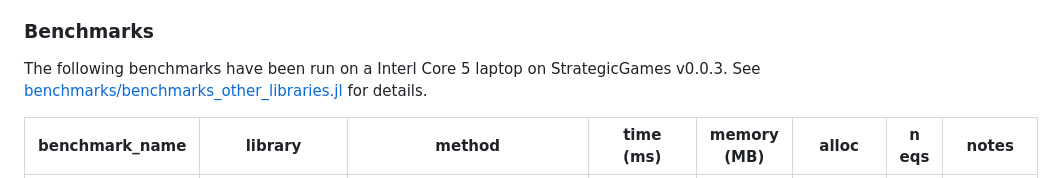
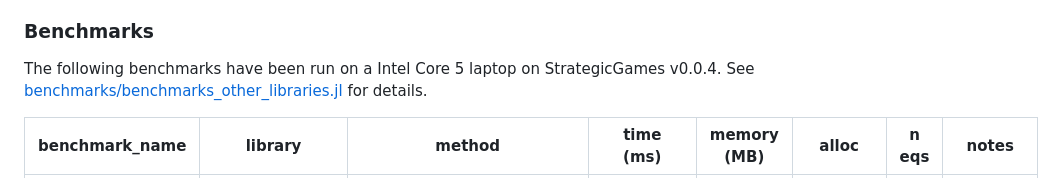
Before and after one commit to sylvaticus/StrategicGames.jl, a Markdown page: README.md, the part around the change. GitHub-like rendering.

Commit message:
Corrected typo in readme

```diff
--- a/README.md
+++ b/README.md
@@ -64,7 +64,7 @@ false
  - [GtNash](https://forgemia.inra.fr/game-theory-tools-group/gtnash/-/tree/main/)
 
 ### Benchmarks
-The following benchmarks have been run on a Interl Core 5 laptop on StrategicGames v0.0.3.
+The following benchmarks have been run on a Intel Core 5 laptop on StrategicGames v0.0.4.
 See [benchmarks/benchmarks_other_libraries.jl](/blob/main/benchmarks/benchmarks_other_libraries.jl) for details.
 
 | benchmark_name | library | method | time (ms) | memory (MB) | alloc | n eqs | notes |
```
